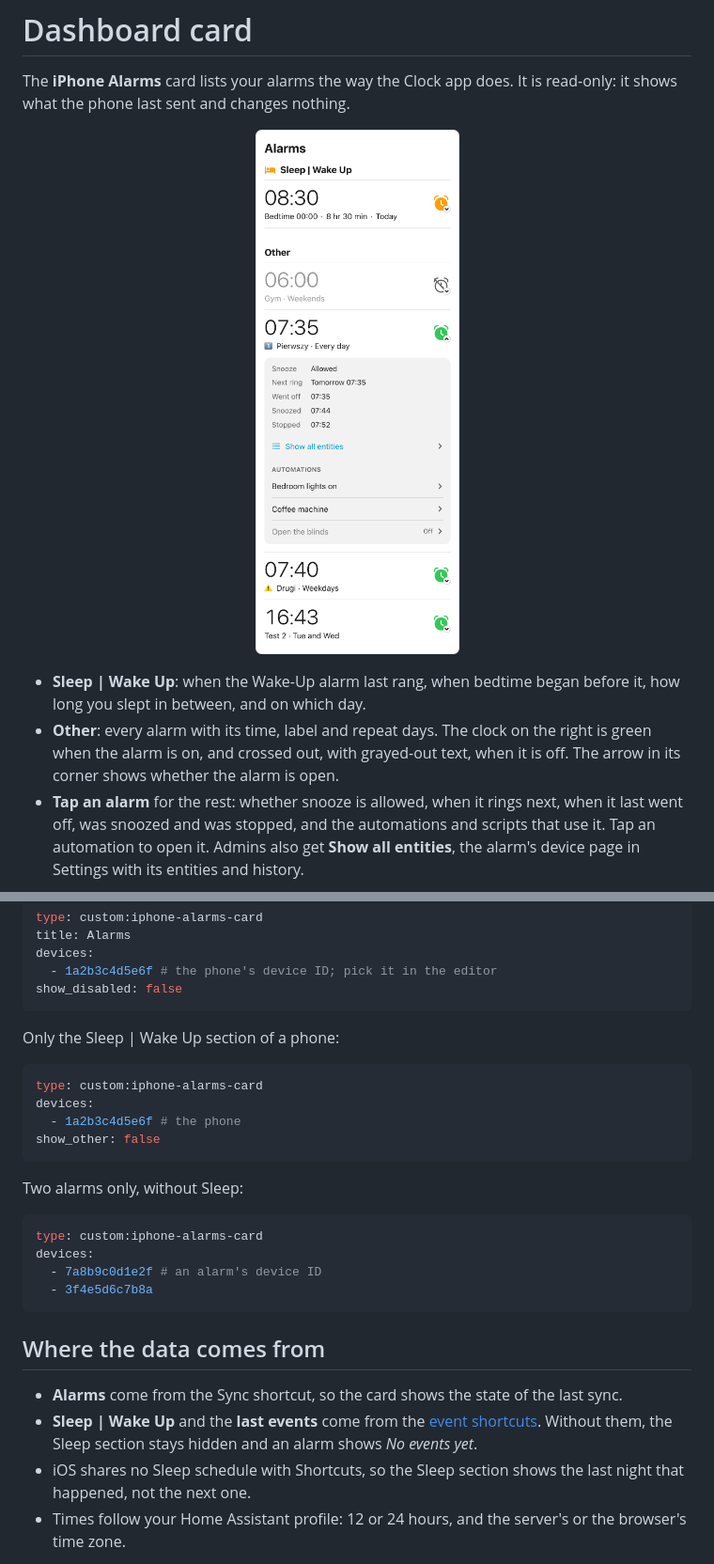
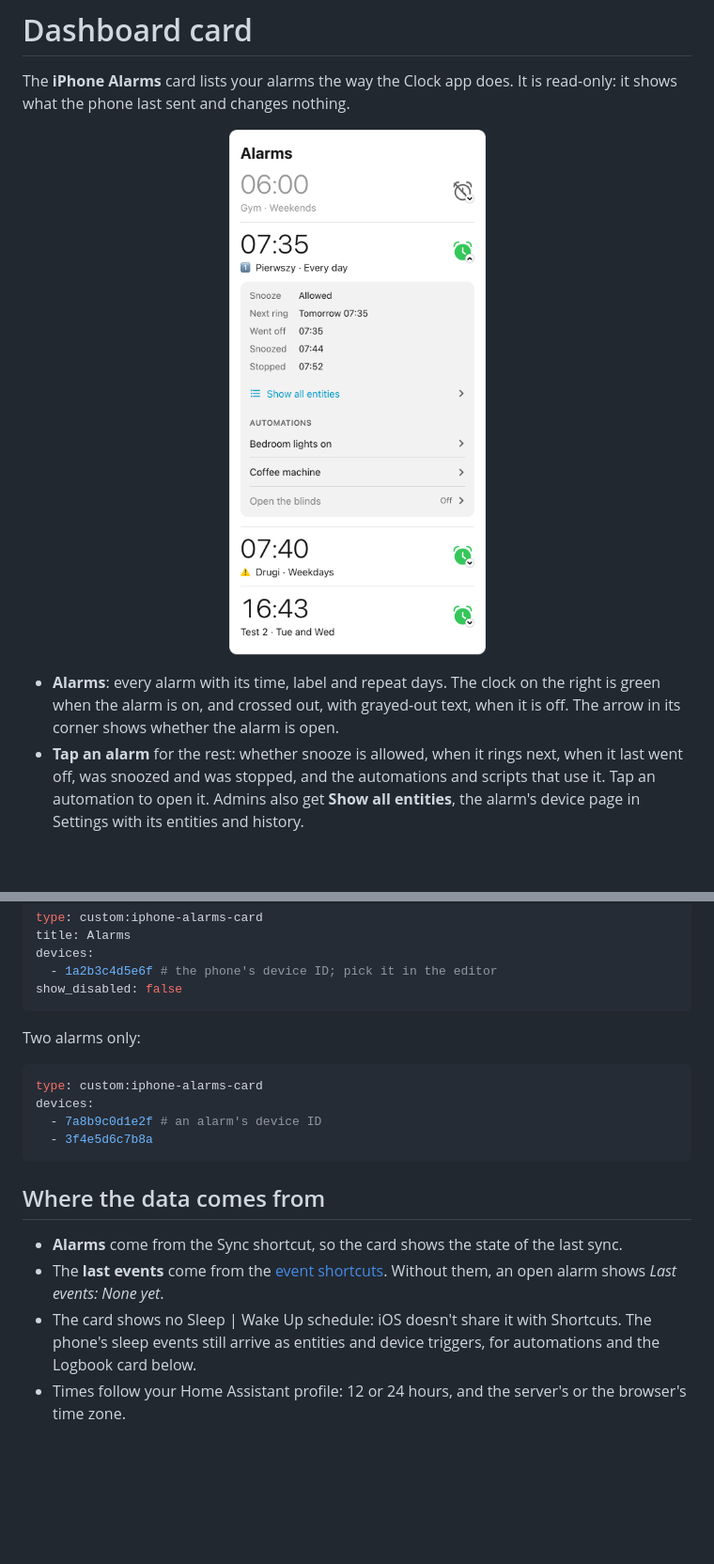
Before and after one commit to Jozwiaczek/iphone-alarms-sync, a Markdown page: docs/dashboard-card.md, 2 parts joined by grey strips. Shown at 94% size. Drawn GitHub-style; pictures changed too: assets/card-light.png; blank space fills up the shorter version.

````diff
--- a/docs/dashboard-card.md
+++ b/docs/dashboard-card.md
@@ -9,8 +9,7 @@ The **iPhone Alarms** card lists your alarms the way the Clock app does. It is r
   </picture>
 </p>
 
-- **Sleep | Wake Up**: when the Wake-Up alarm last rang, when bedtime began before it, how long you slept in between, and on which day.
-- **Other**: every alarm with its time, label and repeat days. The clock on the right is green when the alarm is on, and crossed out, with grayed-out text, when it is off. The arrow in its corner shows whether the alarm is open.
+- **Alarms**: every alarm with its time, label and repeat days. The clock on the right is green when the alarm is on, and crossed out, with grayed-out text, when it is off. The arrow in its corner shows whether the alarm is open.
 - **Tap an alarm** for the rest: whether snooze is allowed, when it rings next, when it last went off, was snoozed and was stopped, and the automations and scripts that use it. Tap an automation to open it. Admins also get **Show all entities**, the alarm's device page in Settings with its entities and history.
 
 ## Add the card
@@ -53,16 +50,7 @@ devices:
 show_disabled: false
 ```
 
-Only the Sleep | Wake Up section of a phone:
-
-```yaml
-type: custom:iphone-alarms-card
-devices:
-  - 1a2b3c4d5e6f # the phone
-show_other: false
-```
-
-Two alarms only, without Sleep:
+Two alarms only:
 
 ```yaml
 type: custom:iphone-alarms-card
@@ -74,8 +62,8 @@ devices:
 ## Where the data comes from
 
 - **Alarms** come from the Sync shortcut, so the card shows the state of the last sync.
-- **Sleep | Wake Up** and the **last events** come from the [event shortcuts](shortcuts.md). Without them, the Sleep section stays hidden and an alarm shows *No events yet*.
-- iOS shares no Sleep schedule with Shortcuts, so the Sleep section shows the last night that happened, not the next one.
+- The **last events** come from the [event shortcuts](shortcuts.md). Without them, an open alarm shows *Last events: None yet*.
+- The card shows no Sleep | Wake Up schedule: iOS doesn't share it with Shortcuts. The phone's sleep events still arrive as entities and device triggers, for automations and the Logbook card below.
 - Times follow your Home Assistant profile: 12 or 24 hours, and the server's or the browser's time zone.
 
 **Full history.** The card shows only the latest event of each kind. For a list over a period of time, add a Logbook card with the alarms' event entities:
````
Also changed, not shown: other parts of docs/dashboard-card.md (+4 -7 lines), README.md (+1 -2 lines), assets/card-dark.png, 6 other files.
